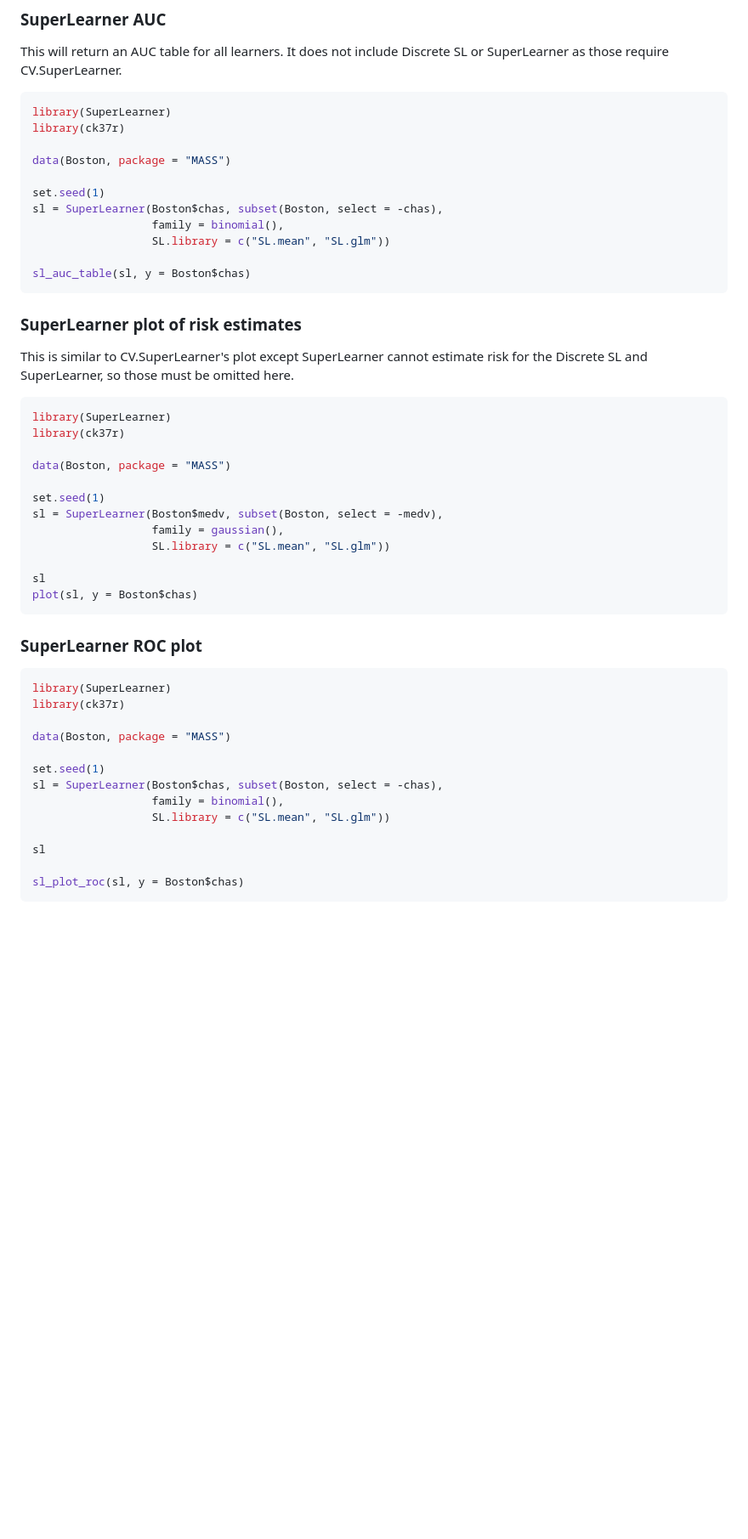
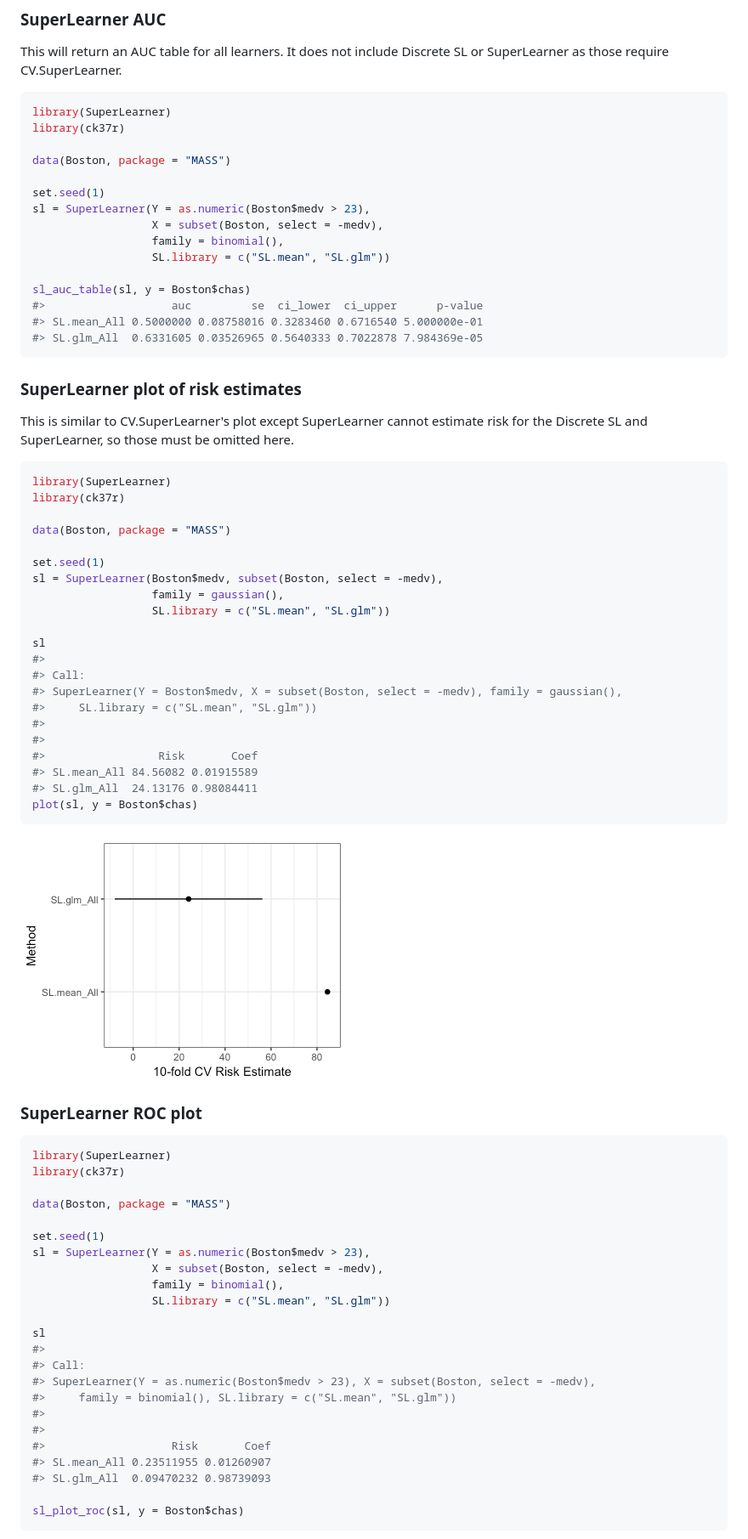
Before and after one commit to ck37/ck37r, a Markdown page: README.md, the part around the change printed below. Shown: that part at 85% size. Rendered like a GitHub page; pictures changed too: images/README-plot.sl-1.png (added); blank space fills up the shorter version.

````diff
--- a/README.md
+++ b/README.md
@@ -154,25 +213,29 @@ result = run_tmle(Y = Y, A = A, W = W, family = "binomial",
 
 This will return an AUC table for all learners. It does not include Discrete SL or SuperLearner as those require CV.SuperLearner.
 
-```r
+``` r
 library(SuperLearner)
 library(ck37r)
 
 data(Boston, package = "MASS")
 
 set.seed(1)
-sl = SuperLearner(Boston$chas, subset(Boston, select = -chas),
+sl = SuperLearner(Y = as.numeric(Boston$medv > 23),
+                  X = subset(Boston, select = -medv),
                   family = binomial(),
                   SL.library = c("SL.mean", "SL.glm"))
 
 sl_auc_table(sl, y = Boston$chas)
+#>                   auc         se  ci_lower  ci_upper      p-value
+#> SL.mean_All 0.5000000 0.08758016 0.3283460 0.6716540 5.000000e-01
+#> SL.glm_All  0.6331605 0.03526965 0.5640333 0.7022878 7.984369e-05
 ```
 
 ### SuperLearner plot of risk estimates
 
 This is similar to CV.SuperLearner's plot except SuperLearner cannot estimate risk for the Discrete SL and SuperLearner, so those must be omitted here.
 
-```r
+``` r
 library(SuperLearner)
 library(ck37r)
 
@@ -184,23 +247,44 @@ sl = SuperLearner(Boston$medv, subset(Boston, select = -medv),
                   SL.library = c("SL.mean", "SL.glm"))
 
 sl
+#>
+#> Call:
+#> SuperLearner(Y = Boston$medv, X = subset(Boston, select = -medv), family = gaussian(),
+#>     SL.library = c("SL.mean", "SL.glm"))
+#>
+#>
+#>                 Risk       Coef
+#> SL.mean_All 84.56082 0.01915589
+#> SL.glm_All  24.13176 0.98084411
 plot(sl, y = Boston$chas)
 ```
 
+![](images/README-plot.sl-1.png)
+
 ### SuperLearner ROC plot
 
-```r
+``` r
 library(SuperLearner)
 library(ck37r)
 
 data(Boston, package = "MASS")
 
 set.seed(1)
-sl = SuperLearner(Boston$chas, subset(Boston, select = -chas),
+sl = SuperLearner(Y = as.numeric(Boston$medv > 23),
+                  X = subset(Boston, select = -medv),
                   family = binomial(),
                   SL.library = c("SL.mean", "SL.glm"))
 
 sl
+#>
+#> Call:
+#> SuperLearner(Y = as.numeric(Boston$medv > 23), X = subset(Boston, select = -medv),
+#>     family = binomial(), SL.library = c("SL.mean", "SL.glm"))
+#>
+#>
+#>                   Risk       Coef
+#> SL.mean_All 0.23511955 0.01260907
+#> SL.glm_All  0.09470232 0.98739093
 
 sl_plot_roc(sl, y = Boston$chas)
 ```
````
Also changed, not shown: other parts of README.md (+140 -56 lines), images/README-cvsl_plot_roc-1.png (added), images/README-sl_plot_roc-1.png (added), 2 other files.
